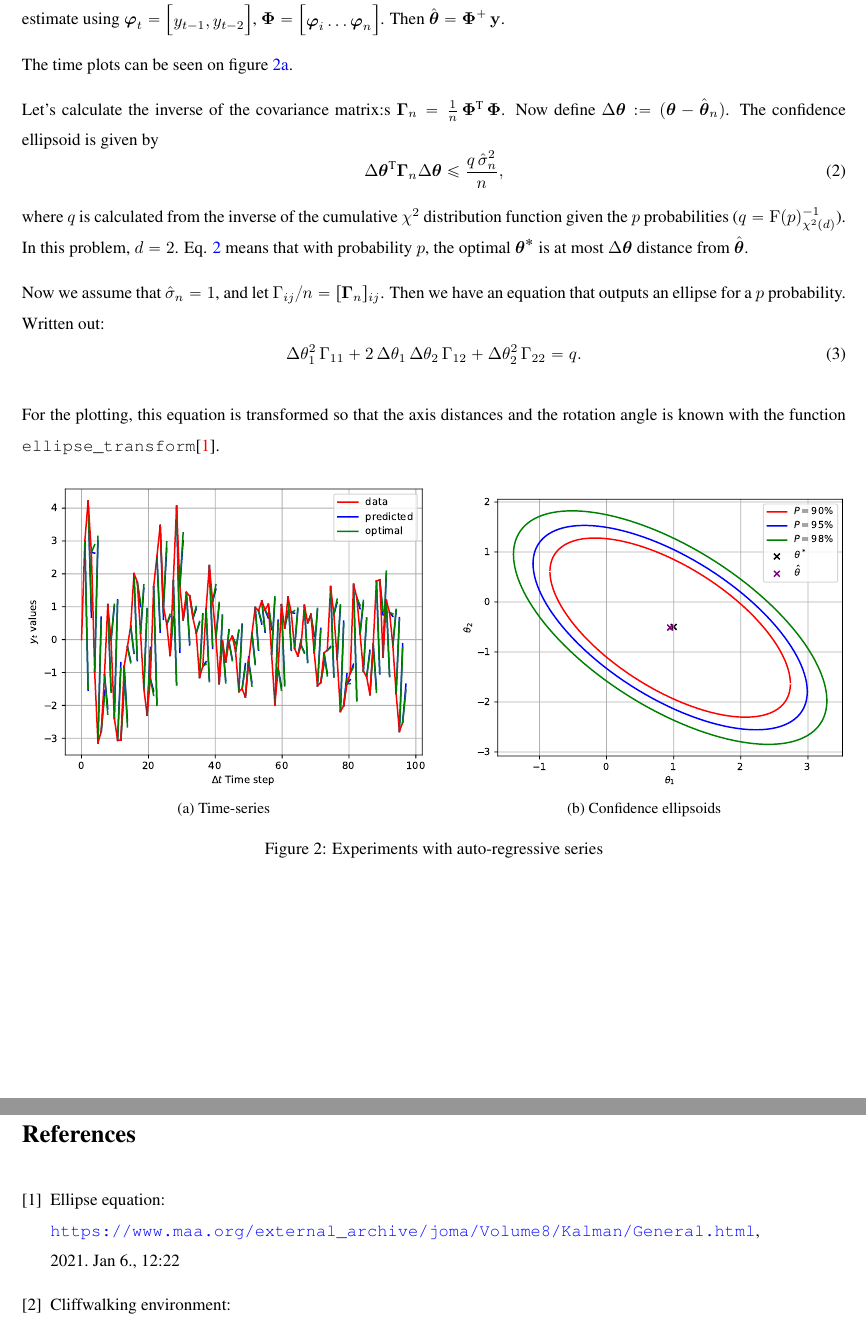
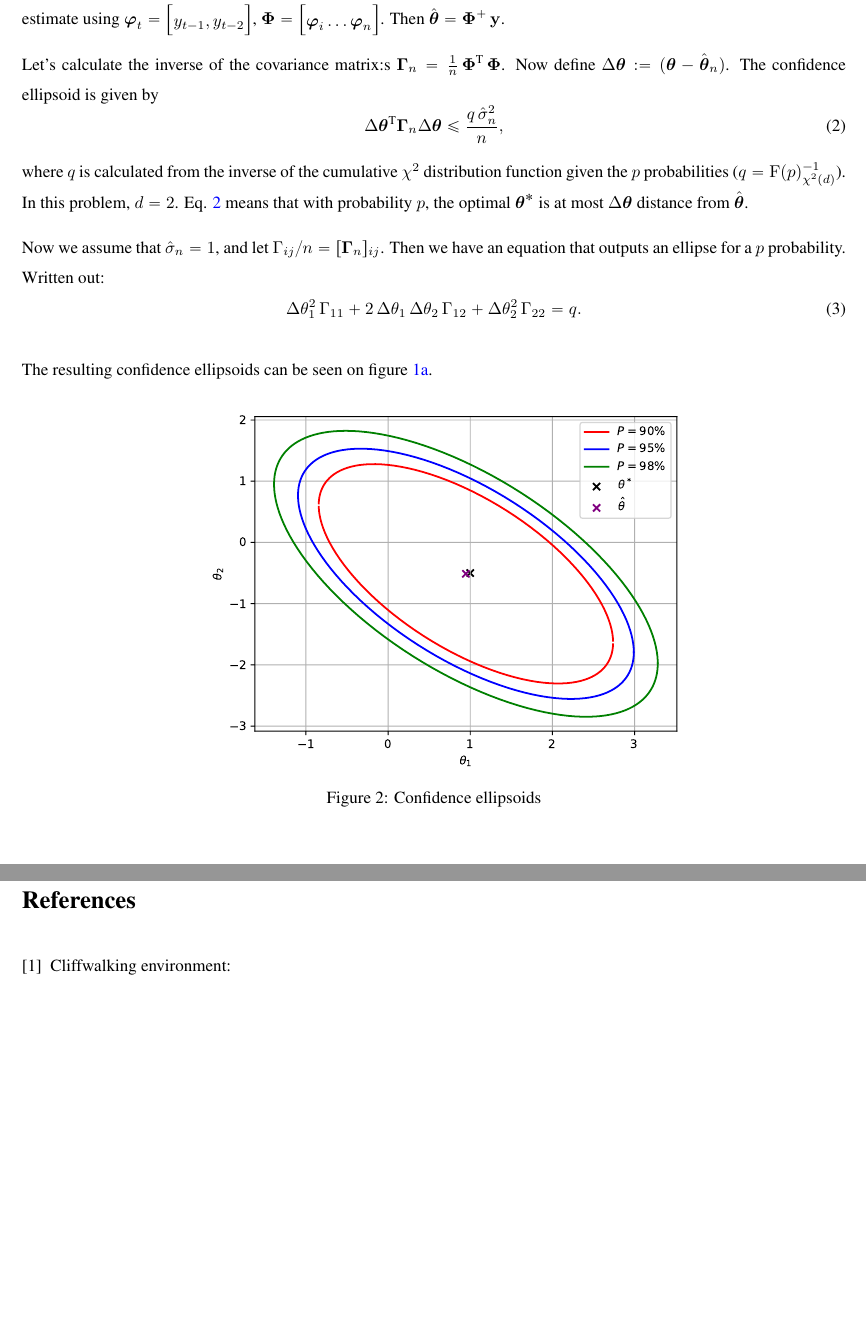
Before and after one commit to redvinaa/smaa_excercises, a LaTeX document (main.tex, which reads docs/I.tex, misc/bib.tex): two parts of pages 5 and 13 of 13, joined at a grey line, cut so that both start at the same text, the shorter picture padded with empty space. Compiled offline with pdfLaTeX.

Commit message:
Write docs for I

```diff
--- a/docs/I.tex
+++ b/docs/I.tex
@@ -99,7 +99,7 @@ Let's calculate the least-squares estimate using $\v{\varphi}_t = \mat{y_{t-1},
 $\v{\Phi}=\mat{\v{\varphi}_i\dots\v{\varphi}_n}$.
 Then $\hat{\v{\theta}} = \v{\Phi}^+\,\v{y}$.
 
-The time plots can be seen on figure \ref{fig:ex_I_2_plots_1}.
+% The time plots can be seen on figure \ref{fig:ex_I_2_plots_1}.
 
 Let's calculate the inverse of the covariance matrix:s
 $\v{\Gamma}_n = \frac{1}{n}\,\v{\Phi}\T\,\v{\Phi}$.
@@ -120,24 +120,13 @@ Written out:
 	\Delta\theta_1^2\,\Gamma_{11} + 2\,\Delta\theta_1\,\Delta\theta_2\,\Gamma_{12} + \Delta\theta_2^2\,\Gamma_{22} = q.
 \end{equation}
 
-For the plotting, this equation is transformed so that the axis distances and the rotation
-angle is known with the function \verb|ellipse_transform|\cite{ellipse}.
+The resulting confidence ellipsoids can be seen on figure \ref{fig:ex_I_1_plots_1}.
 
 \begin{figure}[H]
 	\centering
-	\begin{subfigure}[b]{.49\textwidth}
-		\centering
-		\includegraphics[width=\textwidth, trim={5mm, 2mm, 15mm, 10mm}, clip]{ex_I_2_plots_1}
-		\caption{Time-series}
-		\label{fig:ex_I_2_plots_1}
-	\end{subfigure}\hfill
-	\begin{subfigure}[b]{.49\textwidth}
-		\centering
-		\includegraphics[width=\textwidth, trim={0mm, 2mm, 15mm, 10mm}, clip]{ex_I_2_plots_2}
-		\caption{Confidence ellipsoids}
-		\label{fig:ex_I_2_plots_2}
-	\end{subfigure}
-	\caption{Experiments with auto-regressive series}
+	\includegraphics[width=.6\textwidth, trim={0mm, 2mm, 15mm, 10mm}, clip]{ex_I_2_plots_2}
+	\caption{Confidence ellipsoids}
+	\label{fig:ex_I_2_plots_2}
 \end{figure}
 
 %% }}}
--- a/misc/bib.tex
+++ b/misc/bib.tex
@@ -1,9 +1,9 @@
 \begin{thebibliography}{9}
 
-\bibitem{ellipse}
-Ellipse equation:\\
-\url{https://www.maa.org/external_archive/joma/Volume8/Kalman/General.html},\\
-2021.~Jan~6., 12:22
+% \bibitem{ellipse}
+% Ellipse equation:\\
+% \url{https://www.maa.org/external_archive/joma/Volume8/Kalman/General.html},\\
+% 2021.~Jan~6., 12:22
 
 \bibitem{cliffwalking}
 Cliffwalking environment:\\
```
Also changed, not shown: Homework.pdf, 4 other files.
